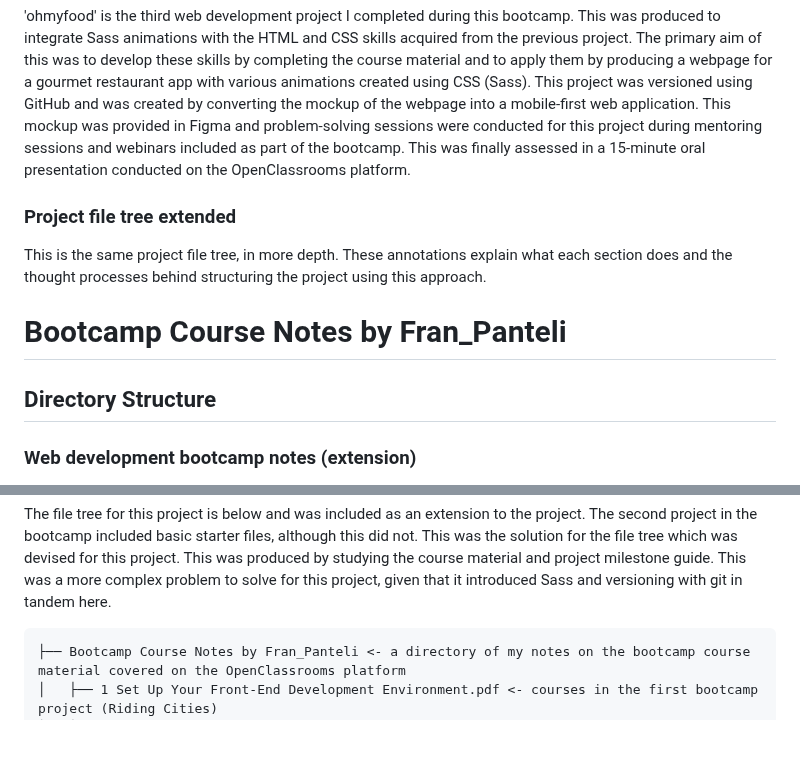
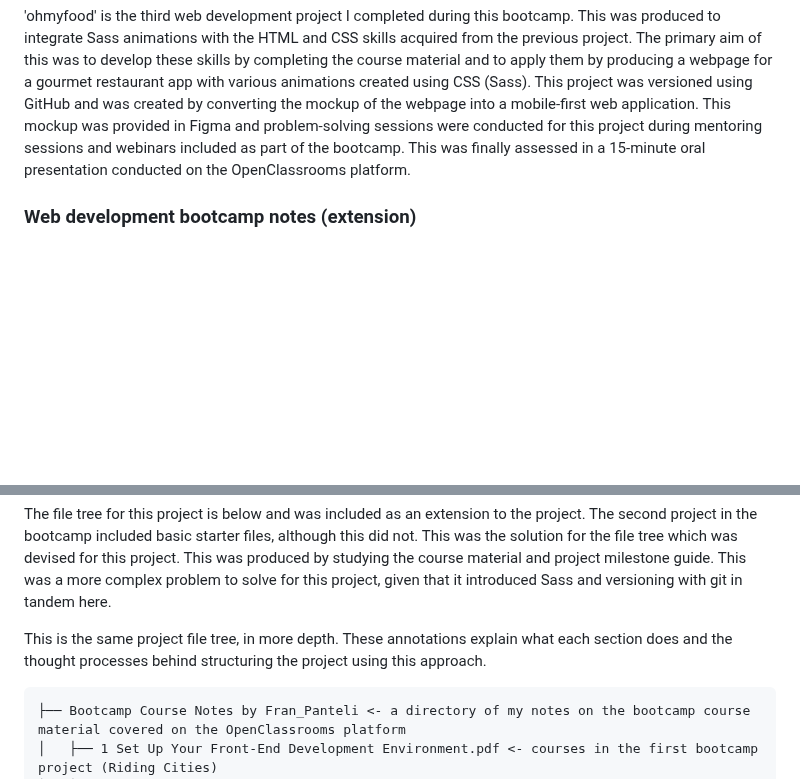
Before and after one commit to franpanteli/Web-Development-Bootcamp-Project-3-CSS-Animations-Sass, a Markdown page: ReadMe.md, 2 parts joined by grey strips. GitHub-like rendering; blank space fills up the shorter version.

````diff
--- a/ReadMe.md
+++ b/ReadMe.md
@@ -4,12 +4,6 @@
 <p>'ohmyfood' is the third web development project I completed during this bootcamp. This was produced to integrate Sass animations with the HTML and CSS skills acquired from the previous project. The primary aim of this was to develop these skills by completing the course material and to apply them by producing a webpage for a gourmet restaurant app with various animations created using CSS (Sass). This project was versioned using GitHub and was created by converting the mockup of the webpage into a mobile-first web application. This mockup was provided in Figma and problem-solving sessions were conducted for this project during mentoring sessions and webinars included as part of the bootcamp. This was finally assessed in a 15-minute oral presentation conducted on the OpenClassrooms platform. </p>
 </p>
 
-<h3>Project file tree extended</h3>
-<p>This is the same project file tree, in more depth. These annotations explain what each section does and the thought processes behind structuring the project using this approach.</p>
-
-# Bootcamp Course Notes by Fran_Panteli
-
-## Directory Structure
 <h3>Web development bootcamp notes (extension)</h3>
 <p>Three new courses were covered as part of this project. These are detailed below and were provided on the OpenClassrooms platform to develop Sass, versioning and animation skills with CSS.Their contents are described below</p>
 <ul>
@@ -42,6 +36,8 @@
 <p>The file tree for this project is below and was included as an extension to the project. The second project in the bootcamp included basic starter files, although this did not. This was the solution for the file tree which was devised for this project. This was produced by studying the course material and project milestone guide. This was a more complex problem to solve for this project, given that it introduced Sass and versioning with git in tandem here.</p>
 
 <p>The file tree for this project is below and was included as an extension to the project. The second project in the bootcamp included basic starter files, although this did not. This was the solution for the file tree which was devised for this project. This was produced by studying the course material and project milestone guide. This was a more complex problem to solve for this project, given that it introduced Sass and versioning with git in tandem here.</p>
+
+<p>This is the same project file tree, in more depth. These annotations explain what each section does and the thought processes behind structuring the project using this approach.</p>
 
 ```plaintext
 ├── Bootcamp Course Notes by Fran_Panteli <- a directory of my notes on the bootcamp course material covered on the OpenClassrooms platform
````
